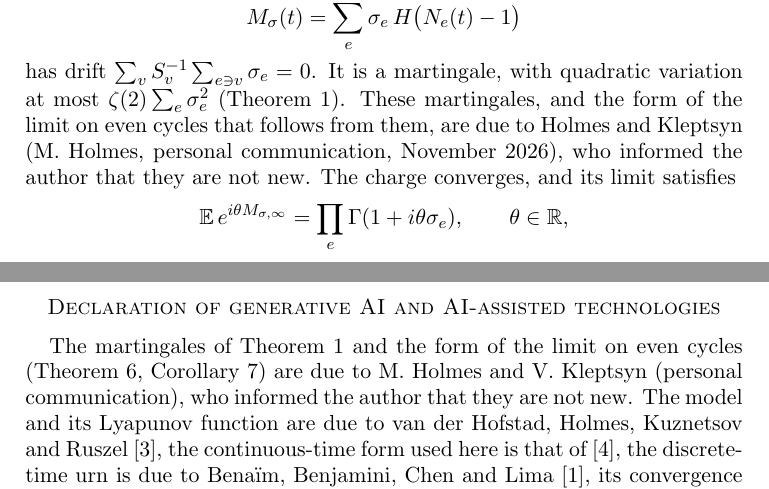
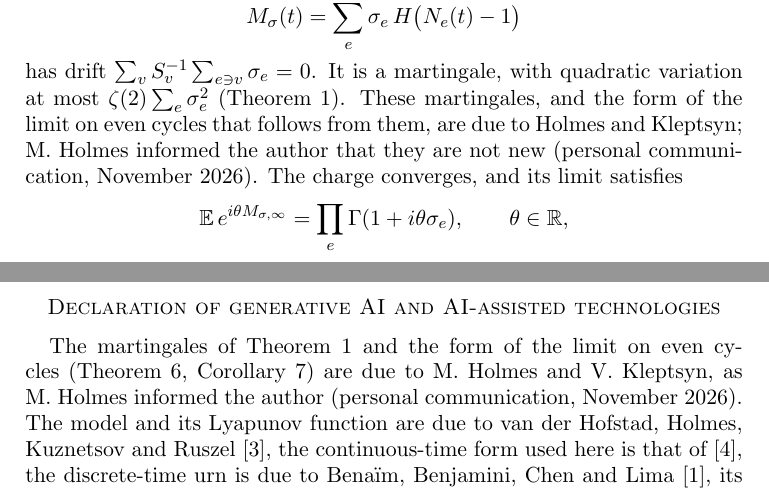
Before and after one commit to yspennstate/graph-urn-conserved-charges, a LaTeX paper (main.tex): two parts of pages 2 and 10 of 12, joined at a grey line, cut so that both start at the same text. Compiled offline with pdfLaTeX.

Commit message:
Personal communication from Holmes, with year [skip ci]
Co-Authored-By: Claude Opus 5.5 <noreply@anthropic.com>

```diff
--- a/main.tex
+++ b/main.tex
@@ -53,8 +53,8 @@ Hence, for every $\sigma\in\mathbb{R}^E$ with $\sum_{e\ni v}\sigma_e=0$ at every
 \[ M_\sigma(t)=\sum_e\sigma_e\,H\bigl(N_e(t)-1\bigr) \]
 has drift $\sum_vS_v^{-1}\sum_{e\ni v}\sigma_e=0$. It is a martingale, with quadratic variation at most
 $\zeta(2)\sum_e\sigma_e^2$ (Theorem~\ref{thm:mart}). These martingales, and the form of the limit on even cycles that
-follows from them, are due to Holmes and Kleptsyn (M.~Holmes, personal communication, November 2026),
-who informed the author that they are not new. The charge converges, and its limit satisfies
+follows from them, are due to Holmes and Kleptsyn; M.~Holmes informed the author that they are not new
+(personal communication, November 2026). The charge converges, and its limit satisfies
 \[ \mathbb{E}\,e^{i\theta M_{\sigma,\infty}}=\prod_e\Gamma(1+i\theta\sigma_e),\qquad\theta\in\mathbb{R}, \]
 which is the law of $\sum_e\sigma_e\log W_e$ for independent standard exponential variables $W_e$
 (Theorem~\ref{thm:law}). On the even cycle $C_L$, $L\ge4$, with the edges numbered in order around the cycle, the kernel is spanned
@@ -357,7 +357,7 @@ These entities are included in the funding declaration above.
 \section*{Declaration of generative AI and AI-assisted technologies}
 The martingales of Theorem~\ref{thm:mart} and the form
 of the limit on even cycles (Theorem~\ref{thm:conv}, Corollary~\ref{cor:cycle}) are due to M.~Holmes and
-V.~Kleptsyn (personal communication), who informed the author that they are not new. The model and its Lyapunov function are due
+V.~Kleptsyn, as M.~Holmes informed the author (personal communication, November 2026). The model and its Lyapunov function are due
 to van der Hofstad, Holmes, Kuznetsov and Ruszel~\cite{HHKR}, the continuous-time form used here is that
 of~\cite{HHKtree}, the discrete-time urn is due to Bena\"im, Benjamini, Chen and Lima~\cite{BBCL}, its convergence at
 linearity to Chen and Lucas~\cite{CL} and Lima~\cite{Lima}, the embedding of the classical urn in exponential
```
Also changed, not shown: main.pdf.
